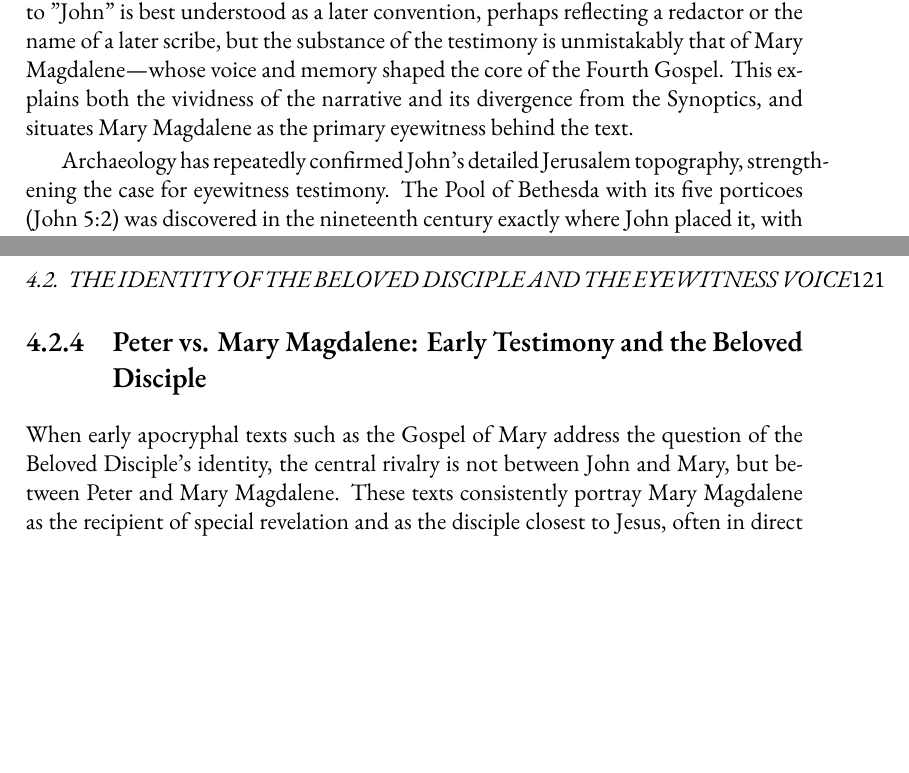
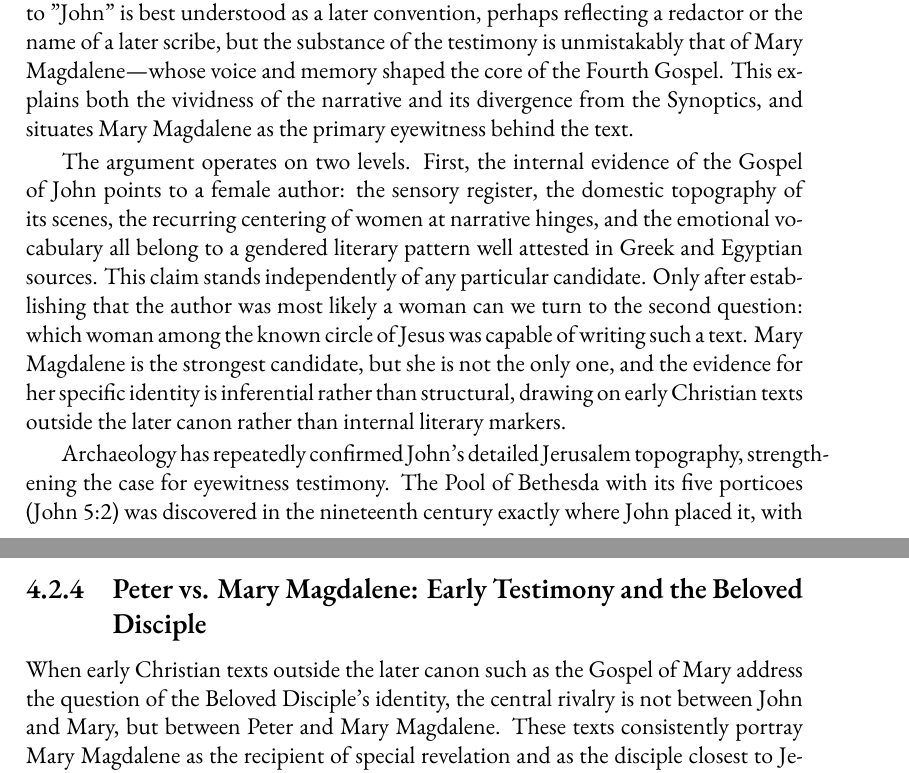
Before and after one commit to mvdatacenter/historical-jesus-son-of-god, a LaTeX thesis (manuscript.tex, which reads chapter4.tex): two parts of pages 119 and 121 of 227, joined at a grey line, cut so that both start at the same text, the shorter picture padded with empty space. Compiled offline with XeLaTeX.

Commit message:
Clarify two-tier argument structure for female authorship of John
Add paragraph distinguishing:
- Claim A (strong): Gospel of John written by a woman - based on
  structural/literary evidence (sensory register, domestic topography,
  women at narrative hinges, emotional vocabulary)
- Claim B (inferential): Specifically Mary Magdalene - based on early
  Christian texts outside the later canon, not internal markers

Also replace "apocryphal" terminology with neutral "early Christian
texts outside the later canon" - avoids value-laden canonical judgment.

🤖 Generated with [Claude Code](https://claude.com/claude-code)

Co-Authored-By: Claude <noreply@anthropic.com>

```diff
--- a/chapter4.tex
+++ b/chapter4.tex
@@ -94,6 +94,12 @@ Hence there are actually no valuable arguments for dating John past 60AD .
 
 The Gospel of John stands apart from the Synoptics in its persistent claim to be based on the direct testimony of an eyewitness: "the disciple whom Jesus loved." While tradition has long identified this figure as John, son of Zebedee, the internal evidence tells a different story. Unlike Mark, Luke, and Matthew—none of which claim firsthand authorship—John's narrative is saturated with details only a present, emotionally invested observer could recall: private dialogues, household scenes, and the inner thoughts of Jesus' closest companions. Yet, the text never names the Beloved Disciple as John, nor does it place him among the Twelve in a straightforward way. Instead, the pattern of presence at the cross, the tomb, and the resurrection, as well as the unique access to the women around Jesus, all point to Mary Magdalene as the most plausible eyewitness behind the text. Her centrality in the resurrection narratives, her unique commission by Jesus, and her consistent appearance when the male disciples are absent or fleeing, make her the best candidate for the Beloved Disciple. The attribution to "John" is best understood as a later convention, perhaps reflecting a redactor or the name of a later scribe, but the substance of the testimony is unmistakably that of Mary Magdalene—whose voice and memory shaped the core of the Fourth Gospel. This explains both the vividness of the narrative and its divergence from the Synoptics, and situates Mary Magdalene as the primary eyewitness behind the text.
 
+The argument operates on two levels.
+First, the internal evidence of the Gospel of John points to a female author: the sensory register, the domestic topography of its scenes, the recurring centering of women at narrative hinges, and the emotional vocabulary all belong to a gendered literary pattern well attested in Greek and Egyptian sources.
+This claim stands independently of any particular candidate.
+Only after establishing that the author was most likely a woman can we turn to the second question: which woman among the known circle of Jesus was capable of writing such a text.
+Mary Magdalene is the strongest candidate, but she is not the only one, and the evidence for her specific identity is inferential rather than structural, drawing on early Christian texts outside the later canon rather than internal literary markers.
+
 Archaeology has repeatedly confirmed John's detailed Jerusalem topography, strengthening the case for eyewitness testimony.
 The Pool of Bethesda with its five porticoes (John 5:2) was discovered in the nineteenth century exactly where John placed it, with the distinctive five-colonnade structure matching the text.
 The Pool of Siloam (John 9:7) was excavated in 2004 and confirmed as a massive Second Temple period ritual pool.
@@ -114,9 +120,9 @@ Most notably all gospels seem to strongly indicate all male apostles fled after
 
 The words of Jesus from the cross—“Woman, behold your son” (John 19:26)—have long been interpreted as directed to the Beloved Disciple, yet the ambiguity of the phrase has fueled debate. While some have proposed Joanna, a prominent woman from Herod’s court and a key supporter of Jesus (Luke 8:3), as a plausible candidate for the eyewitness behind John, the cumulative evidence consistently returns to Mary Magdalene. Joanna’s status and access to the elite make her an attractive intermediary or redactional figure, and her connections (possibly even to Junia, “foremost among the apostles”) cannot be dismissed. However, the narrative focus of John—especially at the cross and the tomb—remains squarely on Mary Magdalene. Her presence at every critical moment, her emotional proximity to Jesus, and her unique role in the resurrection account make her the best explanation for the eyewitness perspective of the Gospel. While Joanna remains plausible as a conduit or later transmitter of the tradition, the internal and external evidence overwhelmingly points to Mary Magdalene as the foundational witness whose testimony undergirds the text.
 
-\subsection{Peter vs. Mary Magdalene: Early Testimony and the Beloved Disciple}\label{subsec:when-the-authors-of-the-apocryphal-gospel-of-mary-or-other-early-texts-try-to-argue-who-the-beloved-disciple-is-they-argue-that-it-is-mary-magdalene-rather-than-peter.}
+\subsection{Peter vs. Mary Magdalene: Early Testimony and the Beloved Disciple}\label{subsec:peter-vs-mary-magdalene-early-testimony}
 
-When early apocryphal texts such as the Gospel of Mary address the question of the Beloved Disciple's identity, the central rivalry is not between John and Mary, but between Peter and Mary Magdalene. These texts consistently portray Mary Magdalene as the recipient of special revelation and as the disciple closest to Jesus, often in direct opposition to Peter's authority. The absence of any tradition in which John son of Zebedee is pitted against Mary for this status is telling; the earliest controversies focus on whether Peter or Mary is the rightful interpreter and leader. This pattern further supports the conclusion that Mary Magdalene, not John, was remembered in the earliest circles as the privileged eyewitness and authoritative voice behind the Gospel.
+When early Christian texts outside the later canon such as the Gospel of Mary address the question of the Beloved Disciple's identity, the central rivalry is not between John and Mary, but between Peter and Mary Magdalene. These texts consistently portray Mary Magdalene as the recipient of special revelation and as the disciple closest to Jesus, often in direct opposition to Peter's authority. The absence of any tradition in which John son of Zebedee is pitted against Mary for this status is telling; the earliest controversies focus on whether Peter or Mary is the rightful interpreter and leader. This pattern further supports the conclusion that Mary Magdalene, not John, was remembered in the earliest circles as the privileged eyewitness and authoritative voice behind the Gospel.
 
 In the Gospel of Mary (Coptic 17--18), Peter complains: ``Did he really speak with a woman in private, without our knowledge? Are we to turn and all listen to her? Did he prefer her to us?''
 Levi (Matthew) rebukes him: ``Peter, you have always been hot-tempered\ldots{} If the Savior made her worthy, who are you to reject her? Surely the Savior knows her very well. That is why he loved her more than us.''
```
